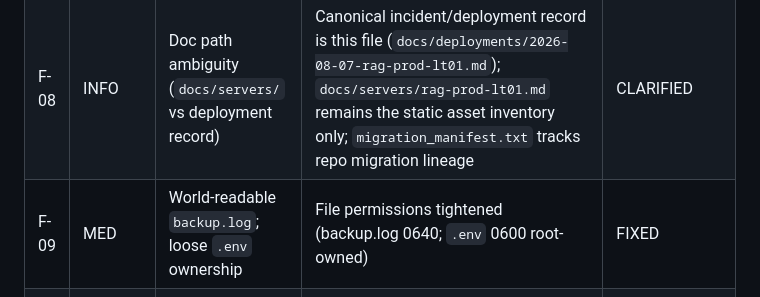
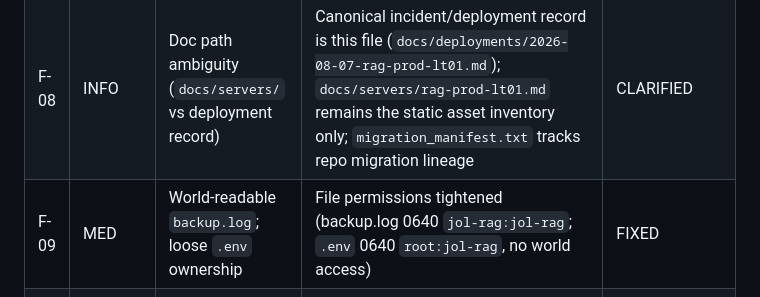
Before and after one commit to journeyoflife-org/jol-rag-server, a Markdown page: docs/deployments/2026-08-07-rag-prod-lt01.md, the part around the change. Rendered like a GitHub page.

Commit message:
docs(deployments): correct F-09 evidence — .env is 0640 root:jol-rag
Verified on rag-prod-lt01: backup.log 0640 jol-rag:jol-rag,
.env 0640 root:jol-rag (group read required by compose services).

Ref: rag-prod-lt01-audit-20260812 (F-09)

```diff
--- a/docs/deployments/2026-08-07-rag-prod-lt01.md
+++ b/docs/deployments/2026-08-07-rag-prod-lt01.md
@@ -296,7 +296,7 @@ does not claim rotation evidence before the playbook has run.
 | F-06 | MED | No log rotation for `/var/log/jol-rag/*.log` | logrotate config deployed and dry-run verified | FIXED |
 | F-07 | MED | Ollama outage section left OPEN despite host restored | Verified live 2026-08-12 (`/api/tags` → `mistral-7b-instruct`, `/ready` → `ollama: up`); section amended to CLOSED | FIXED |
 | F-08 | INFO | Doc path ambiguity (`docs/servers/` vs deployment record) | Canonical incident/deployment record is this file (`docs/deployments/2026-08-07-rag-prod-lt01.md`); `docs/servers/rag-prod-lt01.md` remains the static asset inventory only; `migration_manifest.txt` tracks repo migration lineage | CLARIFIED |
-| F-09 | MED | World-readable `backup.log`; loose `.env` ownership | File permissions tightened (backup.log 0640; `.env` 0600 root-owned) | FIXED |
+| F-09 | MED | World-readable `backup.log`; loose `.env` ownership | File permissions tightened (backup.log 0640 `jol-rag:jol-rag`; `.env` 0640 `root:jol-rag`, no world access) | FIXED |
 | F-10 | LOW | sshd drop-in `60-cloudimg-settings.conf` conflicting with hardening | Drop-in removed (backup: `/root/60-cloudimg-settings.conf.removed-20260812`); `sshd -T` verified: key-only, no root login, no passwords | FIXED |
 | F-11 | INFO | postfix listening on all interfaces | `inet_interfaces=loopback-only`; listeners now 127.0.0.1:25 / [::1]:25 only | FIXED |
 | F-12 | MED | Stale LLM status claims in docs | Covered by F-07 amendment (single source of truth) | FIXED |
```
